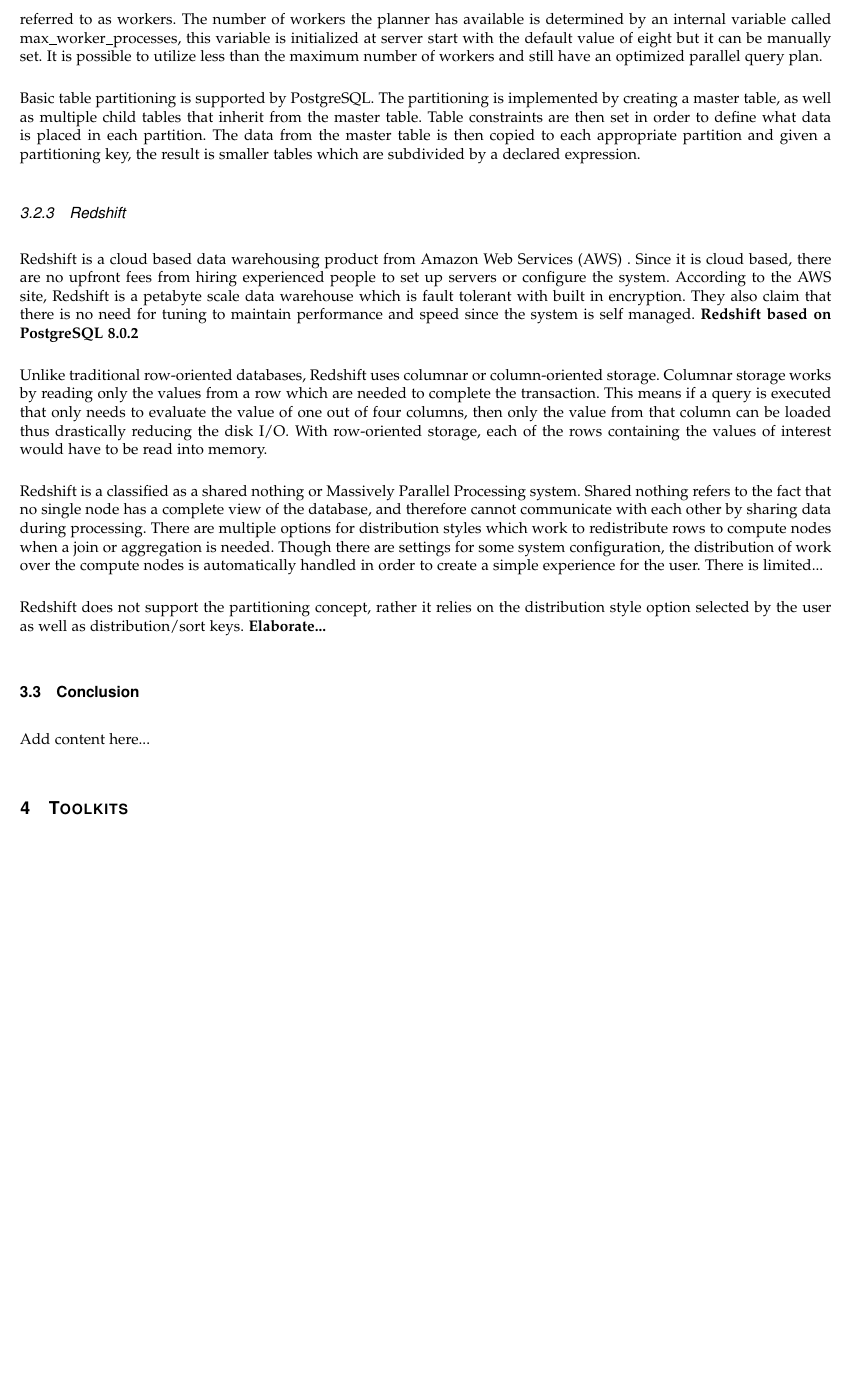
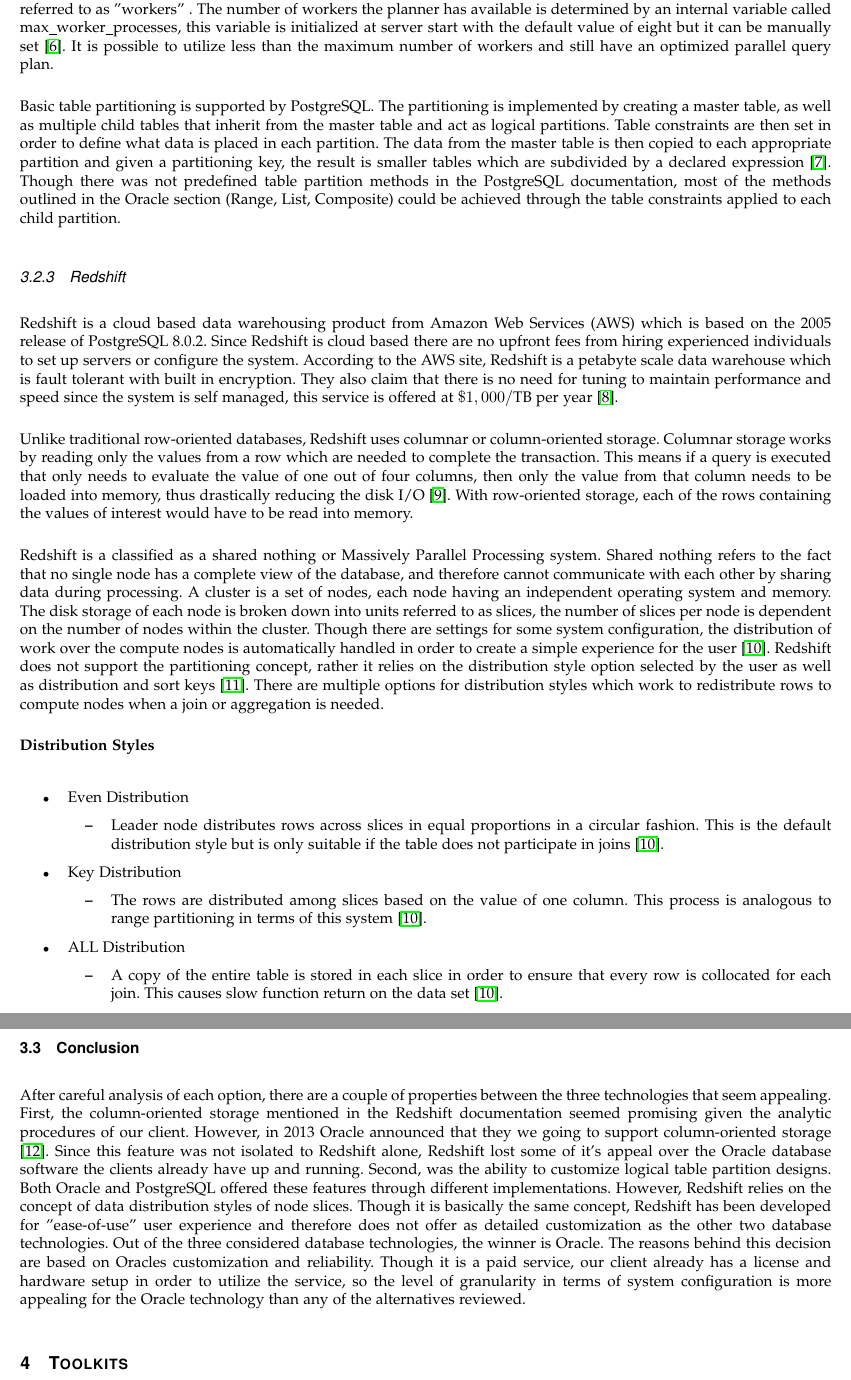
Before and after one commit to ndesilets/Group-13-HP-Big-Data-Analytics, a LaTeX paper (Tech_Review.tex): part of page 5 of 7 before the commit and two parts of pages 5 and 6 of 8 after it, the two joined at a grey line, cut so that both start at the same text, the shorter picture padded with empty space. The pictures show the PDF file Tech_Review.pdf that the author committed with the source.

Commit message:
Added my conclusion, general introduction (needs work), and abstract

```diff
--- a/Tech_Review.tex
+++ b/Tech_Review.tex
@@ -59,4 +62,3 @@
 
 \section{Parallelism and Partitioning}
 
-\subsection{Purpose}
@@ -68,2 +69,0 @@
-Logically grouped steps from the execution plan can then be processed on different nodes in order to reduce the time it takes to complete.
-The degree of parallelism refers to the number of processors which are utilized during program execution.
@@ -70,4 +75,3 @@
 As the number of processors splitting the workload increases, the time needed for computation decreases.
 
 Partitioning refers to the logical separation of ranges in a table, index, or indexed table.
-The general idea is to make subdivisions that would assist in the processing of a query.
@@ -81,4 +93,3 @@
 The current version of the Oracle database software is 12.1.0.2 and was released in July 2014.
 
 
-According to Oracle documentation, Parallel queries and subqueries are handled by evaluating two components: the degree of parallelism (DOP) and the decision to parallelize.
@@ -85,2 +99 @@
 The degree of parallelism is determined most often by the table being modified by an INSERT, UPDATE, DELETE, or MERGE command.
-In order to use parallelization you must include a statement level hint to indicate the desire to parallel process, the objects referred to need a parallel declaration associated with them, and Auto DOP must be enabled.
@@ -94,56 +110,82 @@
     \item Hash Partitioning
     \begin{itemize}
 		\item Maps data based on based on the Oracle hashing algorithm which is applied to the partitioning key.
-        All partitions have even distribution of data making them similar in size.
+        All partitions have even distribution of data making them similar in size \cite{Partitioning Concepts}.
     \end{itemize}
     \item List Partitioning
     \begin{itemize}
-		\item Maps data by applying a list of specified partitioning key values that should go in each partition.
+		\item Maps data by applying a list of specified partitioning key values that should go in each partition \cite{Partitioning Concepts}.
     \end{itemize}
     \item Composite Partitioning
     \begin{itemize}
 		\item After applying one of the above partitioning schemes, another partition scheme is applied to each partition.
-        The result is subpartitions which represent a logical subset of the data.
+        The result is subpartitions which represent a logical subset of the data \cite{Partitioning Concepts}.
     \end{itemize}
 \end{itemize}
+
 \subsubsection{PostgreSQL}
-PostgreSQL is an open source object-relational database system that was developed by a team of volunteers.
+PostgreSQL is an open source object-relational database system that was developed by a team of volunteers in 1996.
 Although this database software is free it is feature rich and standards compliant.
 It is also highly customizable allowing stored procedures written in more than a dozen programming languages to be executed.
-Some potential drawbacks of the software include: installation and configuration difficulties; psql command line different than traditional commands; sheer number of features can take years to learn.
+Some potential drawbacks of the software include: installation and configuration difficulties; psql command line different than traditional commands; sheer number of features can take years to learn \cite{General Information - PostegreSQL}.
 
-PostgreSQL has a feature called parallel query which evaluates an optimizer serial query plan in order to check if the query contains steps which can processed independently of each other.
-Though this is not true for small simpler queries, more complex queries have steps which can be split off, processed separately, and recombined.
+PostgreSQL has a feature called "parallel query" which evaluates an optimizer serial query plan in order to check if the query contains steps which can processed independently of each other.
+Though this is not true for small simpler queries, more complex queries have steps which can be split off, processed separately, and recombined \cite{Documentation: 9.6: Parallel Query}.
 Queries that benefit from this feature the most occur when a query reaches out to a large amount of data for calculations and only returns a few rows.
-Within the PostgreSQL system each separate node or process used during parallelization are referred to as ‘workers’.
-The number of workers the planner has available is determined by an internal variable called max\_worker\_processes, this variable is initialized at server start with the default value of eight but it can be manually set.
+Within the PostgreSQL system each separate node or process used during parallelization are referred to as "workers" .
+The number of workers the planner has available is determined by an internal variable called max\_worker\_processes, this variable is initialized at server start with the default value of eight but it can be manually set \cite{Documentation: 9.6: Parallel Query}.
 It is possible to utilize less than the maximum number of workers and still have an optimized parallel query plan.
 
 Basic table partitioning is supported by PostgreSQL.
-The partitioning is implemented by creating a master table, as well as multiple child tables that inherit from the master table.
+The partitioning is implemented by creating a master table, as well as multiple child tables that inherit from the master table and act as logical partitions.
 Table constraints are then set in order to define what data is placed in each partition.
-The data from the master table is then copied to each appropriate partition and given a partitioning key, the result is smaller tables which are subdivided by a declared expression.
+The data from the master table is then copied to each appropriate partition and given a partitioning key, the result is smaller tables which are subdivided by a declared expression \cite{Documentation: 9.1: Partitioning}.
+Though there was not predefined table partition methods in the PostgreSQL documentation, most of the methods outlined in the Oracle section (Range, List, Composite) could be achieved through the table constraints applied to each child partition.
 
+% Need to finish this section before bed!!!
 \subsubsection{Redshift}
-Redshift is a cloud based data warehousing product from Amazon Web Services (AWS)
-. Since it is cloud based, there are no upfront fees from hiring experienced people to set up servers or configure the system.
+Redshift is a cloud based data warehousing product from Amazon Web Services (AWS) which is based on the 2005 release of PostgreSQL 8.0.2.
+Since Redshift is cloud based there are no upfront fees from hiring experienced individuals to set up servers or configure the system.
 According to the  AWS site, Redshift is a petabyte scale data warehouse which is fault tolerant with built in encryption.
-They also claim that there is no need for tuning to maintain performance and speed since the system is self managed. \textbf{Redshift based on PostgreSQL 8.0.2}
+They also claim that there is no need for tuning to maintain performance and speed since the system is self managed, this service is offered at $\$1,000/$TB per year \cite{General Information - Redshift}.
 
 Unlike traditional row-oriented databases, Redshift uses columnar or “column-oriented” storage.
 Columnar storage works by reading only the values from a row which are needed to complete the transaction.
-This means if a query is executed that only needs to evaluate the value of one out of four columns, then only the value from that column can be loaded thus drastically reducing the disk I/O.
+This means if a query is executed that only needs to evaluate the value of one out of four columns, then only the value from that column needs to be loaded into memory, thus drastically reducing the disk I/O \cite{Tuning Query Performance}.
 With row-oriented storage, each of the rows containing the values of interest would have to be read into memory.
 
 Redshift is a classified as a shared nothing or Massively Parallel Processing system.
 Shared nothing refers to the fact that no single node has a complete view of the database, and therefore cannot communicate with each other by sharing data during processing.
+A cluster is a set of nodes, each node having an independent operating system and memory. The disk storage of each node is broken down into units referred to as slices, the number of slices per node is dependent on the number of nodes within the cluster.
+Though there are settings for some system configuration, the distribution of work over the compute nodes is automatically handled in order to create a simple experience for the user \cite{Choosing A Data Distribution Style}.
+Redshift does not support the partitioning concept, rather it relies on the distribution style option selected by the user as well as distribution and sort keys \cite{Unsupported Postgresql Features}.
 There are multiple options for distribution styles which work to redistribute rows to compute nodes when a join or aggregation is needed.
-Though there are settings for some system configuration, the distribution of work over the compute nodes is automatically handled in order to create a simple experience for the user. There is limited...
 
-Redshift does not support the partitioning concept, rather it relies on the distribution style option selected by the user as well as distribution/sort keys. \textbf{Elaborate...}
+\textbf{Distribution Styles}
+\begin{itemize}
+	\item  Even Distribution
+    \begin{itemize}
+		\item Leader node distributes rows across slices in equal proportions in a circular fashion. This is the default distribution style 		but is only suitable  if the table does not participate in joins \cite{Choosing A Data Distribution Style}.
+    \end{itemize}
+    \item Key Distribution
+    \begin{itemize}
+		\item The rows are distributed among slices based on the value of one column. This process is analogous to range partitioning in 			terms of this system \cite{Choosing A Data Distribution Style}.
+    \end{itemize}
+    \item ALL Distribution
+    \begin{itemize}
+		\item A copy of the entire table is stored in each slice in order to ensure that every row is collocated for each join. This causes 		slow function return on the data set \cite{Choosing A Data Distribution Style}.
+    \end{itemize}
+\end{itemize}
 
 \subsection{Conclusion}
-Add content here...
+After careful analysis of each option, there are a couple of properties between the three technologies that seem appealing. First, the column-oriented storage mentioned in the Redshift documentation seemed promising given the analytic procedures of our client. However, in 2013 Oracle announced that they we going to support column-oriented storage \cite{Column-Oriented Makeover}. Since this feature was not isolated to Redshift alone, Redshift lost some of it's appeal over the Oracle database software the clients already have up and running. Second, was the ability to customize logical table partition designs. Both Oracle and PostgreSQL offered these features through different implementations. However, Redshift relies on the concept of data distribution styles of node slices. Though it is basically the same concept, Redshift has been developed for "ease-of-use" user experience and therefore does not offer as detailed customization as the other two database technologies. Out of the three considered database technologies, the winner is Oracle. The reasons behind this decision are based on  Oracles customization and reliability. Though it is a paid service, our client already has a license and hardware setup in order to utilize the service, so the level of granularity in terms of system configuration is more appealing for the Oracle technology than any of the alternatives reviewed.
+
+
+
+
+
+
+
 % End Section Two
 
 \section{Toolkits}
```
Also changed, not shown: Tech_Review.pdf, Tech_Review.tex (84 more changed lines), 2 other files.
